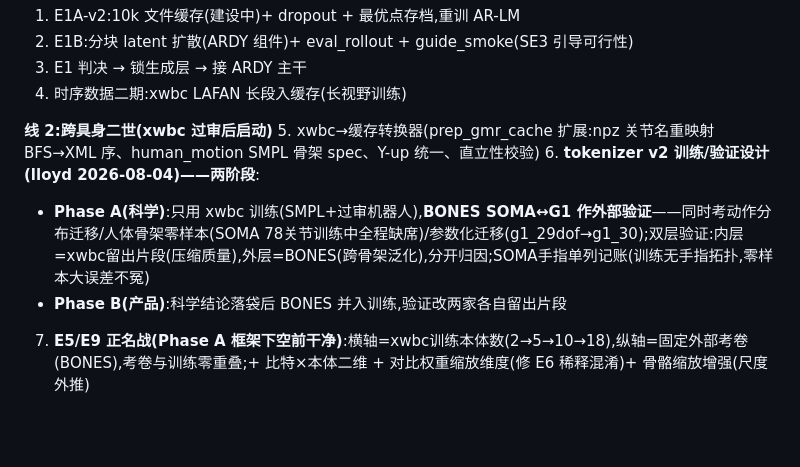
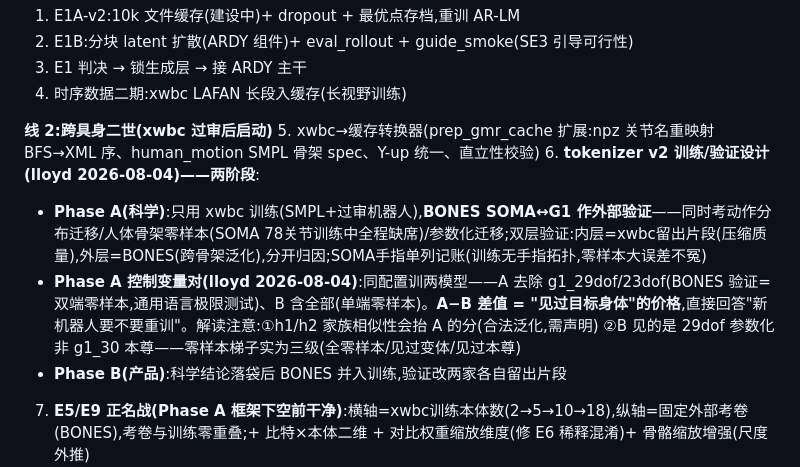
Before and after one commit to Lloyd-lei/AlphaMotion, a Markdown page: pose_translator_design/PLAN_V3.md, the part around the change. GitHub-like rendering; blank space fills up the shorter version.

Commit message:
PLAN_V3: controlled pair A(no-G1)/B(with-G1) — A-B delta prices 'having seen the target body' (lloyd)
Co-Authored-By: Claude Fable 5 <noreply@anthropic.com>

```diff
--- a/pose_translator_design/PLAN_V3.md
+++ b/pose_translator_design/PLAN_V3.md
@@ -28,7 +28,8 @@
 **线 2:跨具身二世(xwbc 过审后启动)**
 5. xwbc→缓存转换器(prep_gmr_cache 扩展:npz 关节名重映射 BFS→XML 序、human_motion SMPL 骨架 spec、Y-up 统一、直立性校验)
 6. **tokenizer v2 训练/验证设计(lloyd 2026-08-04)——两阶段**:
-   - **Phase A(科学)**:只用 xwbc 训练(SMPL+过审机器人),**BONES SOMA↔G1 作外部验证**——同时考动作分布迁移/人体骨架零样本(SOMA 78关节训练中全程缺席)/参数化迁移(g1_29dof→g1_30);双层验证:内层=xwbc留出片段(压缩质量),外层=BONES(跨骨架泛化),分开归因;SOMA手指单列记账(训练无手指拓扑,零样本大误差不冤)
+   - **Phase A(科学)**:只用 xwbc 训练(SMPL+过审机器人),**BONES SOMA↔G1 作外部验证**——同时考动作分布迁移/人体骨架零样本(SOMA 78关节训练中全程缺席)/参数化迁移;双层验证:内层=xwbc留出片段(压缩质量),外层=BONES(跨骨架泛化),分开归因;SOMA手指单列记账(训练无手指拓扑,零样本大误差不冤)
+   - **Phase A 控制变量对(lloyd 2026-08-04)**:同配置训两模型——A 去除 g1_29dof/23dof(BONES 验证=双端零样本,通用语言极限测试)、B 含全部(单端零样本)。**A−B 差值 = "见过目标身体"的价格**,直接回答"新机器人要不要重训"。解读注意:①h1/h2 家族相似性会抬 A 的分(合法泛化,需声明) ②B 见的是 29dof 参数化非 g1_30 本尊——零样本梯子实为三级(全零样本/见过变体/见过本尊)
    - **Phase B(产品)**:科学结论落袋后 BONES 并入训练,验证改两家各自留出片段
 7. **E5/E9 正名战(Phase A 框架下空前干净)**:横轴=xwbc训练本体数(2→5→10→18),纵轴=固定外部考卷(BONES),考卷与训练零重叠;+ 比特×本体二维 + 对比权重缩放维度(修 E6 稀释混淆)+ 骨骼缩放增强(尺度外推)
 8. 翻译器蒸馏重定向器:用 xwbc 配对训出的翻译器反哺 BONES-SEED→11 机器人(数据自增殖,GMR 正式退役)
```
